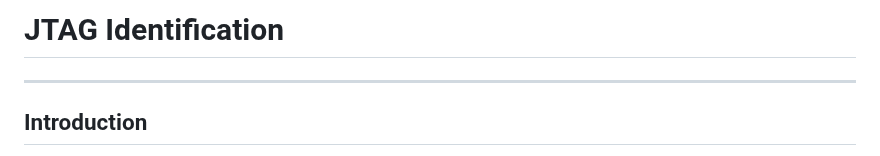
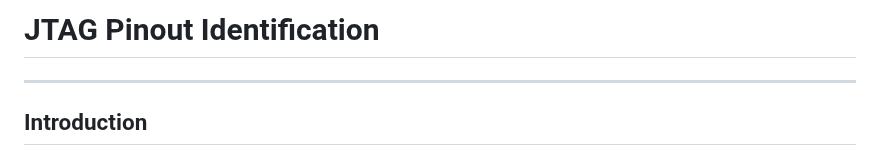
Before and after one commit to masjadaan/TechSecurityArticles, a Markdown page: DebugInterfaces/JTAG/JTAG Identification.md, the part around the change. GitHub-like rendering.

```diff
--- a/DebugInterfaces/JTAG/JTAG Identification.md
+++ b/DebugInterfaces/JTAG/JTAG Identification.md
@@ -1,4 +1,4 @@
-# JTAG Identification
+# JTAG Pinout Identification
 * * *
 
 ## Introduction
```
